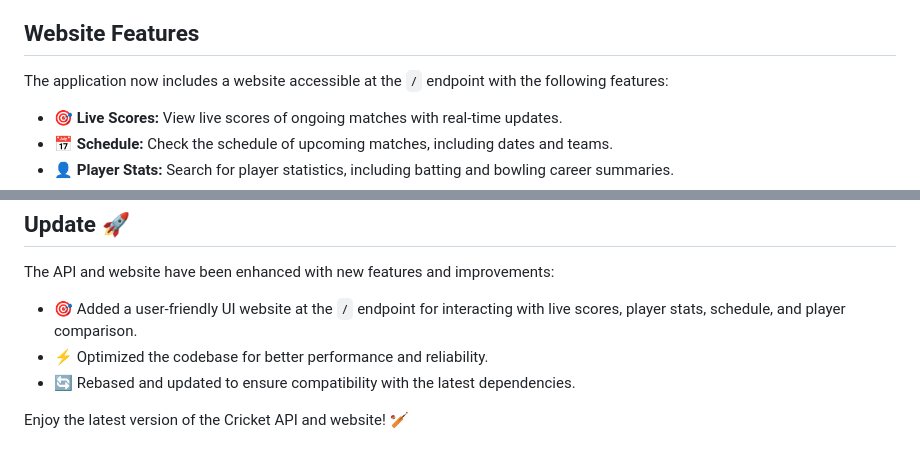
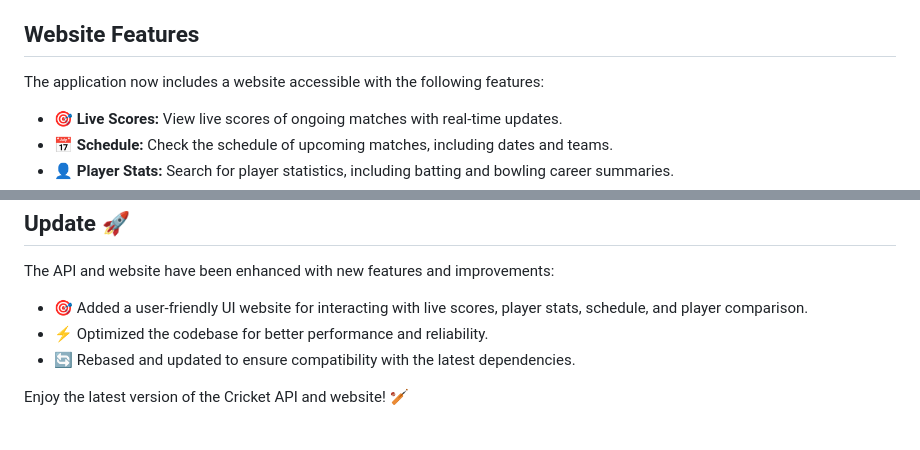
Before and after one commit to tarun7r/Cricket-API, a Markdown page: README.md, 2 parts joined by grey strips. Rendered like a GitHub page.

Commit message:
🔄 updated the Readme with the info

```diff
--- a/README.md
+++ b/README.md
@@ -2,7 +2,7 @@
 This is a simple Flask web application that provides an API and a user-friendly website to retrieve Player Stats, Live Scores, Fixtures, Tables, and Results data of Cricket Matches (ODI, T20, Test, and IPL) from the online websites
 
 <h2>Website Features</h2>
-<p>The application now includes a website accessible at the <code>/</code> endpoint with the following features:</p>
+<p>The application now includes a website accessible with the following features:</p>
 <ul>
   <li>🎯 <strong>Live Scores:</strong> View live scores of ongoing matches with real-time updates.</li>
   <li>📅 <strong>Schedule:</strong> Check the schedule of upcoming matches, including dates and teams.</li>
@@ -102,7 +102,7 @@ This is a simple Flask web application that provides an API and a user-friendly
 <h2>Update 🚀</h2>
 <p>The API and website have been enhanced with new features and improvements:</p>
 <ul>
-  <li>🎯 Added a user-friendly UI website at the <code>/</code> endpoint for interacting with live scores, player stats, schedule, and player comparison.</li>
+  <li>🎯 Added a user-friendly UI website for interacting with live scores, player stats, schedule, and player comparison.</li>
   <li>⚡ Optimized the codebase for better performance and reliability.</li>
   <li>🔄 Rebased and updated to ensure compatibility with the latest dependencies.</li>
 </ul>
```
